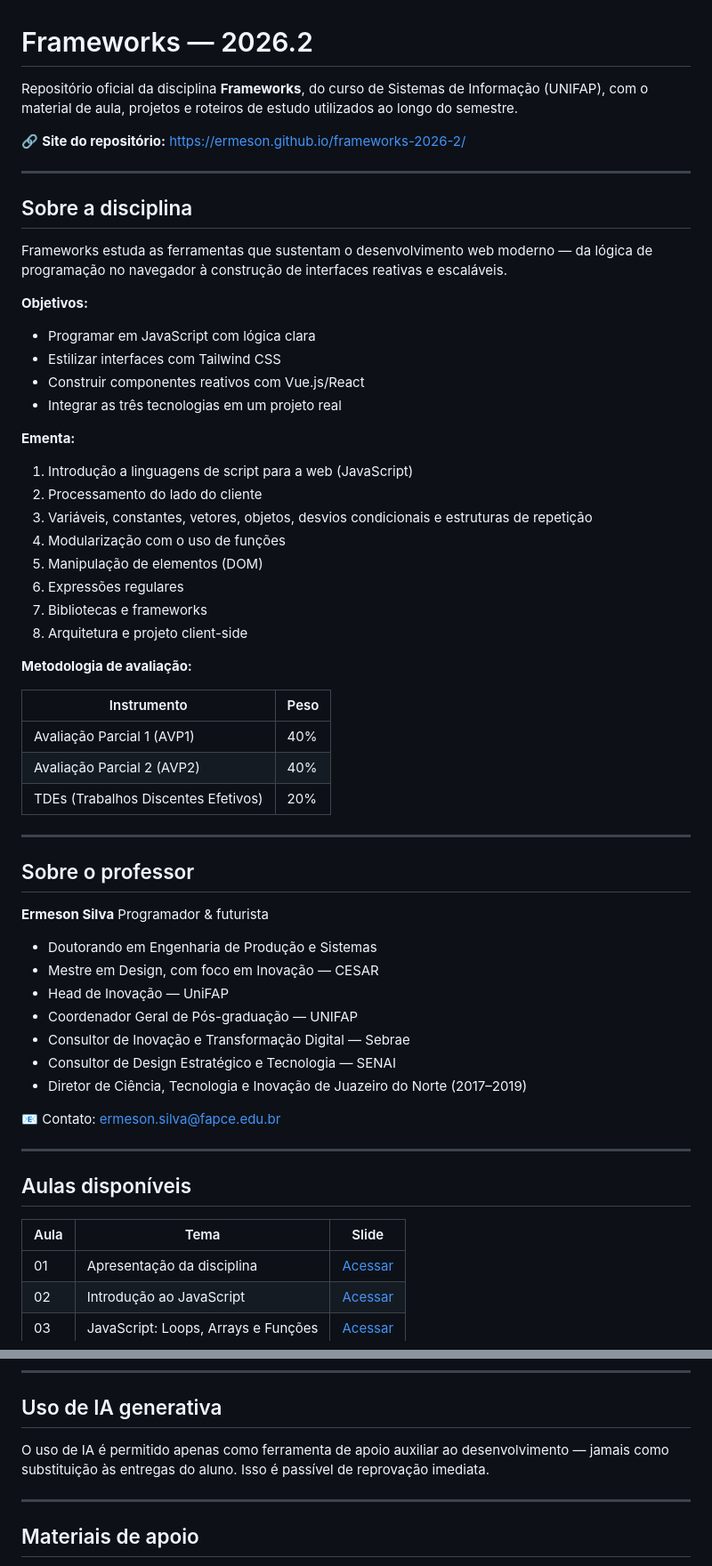
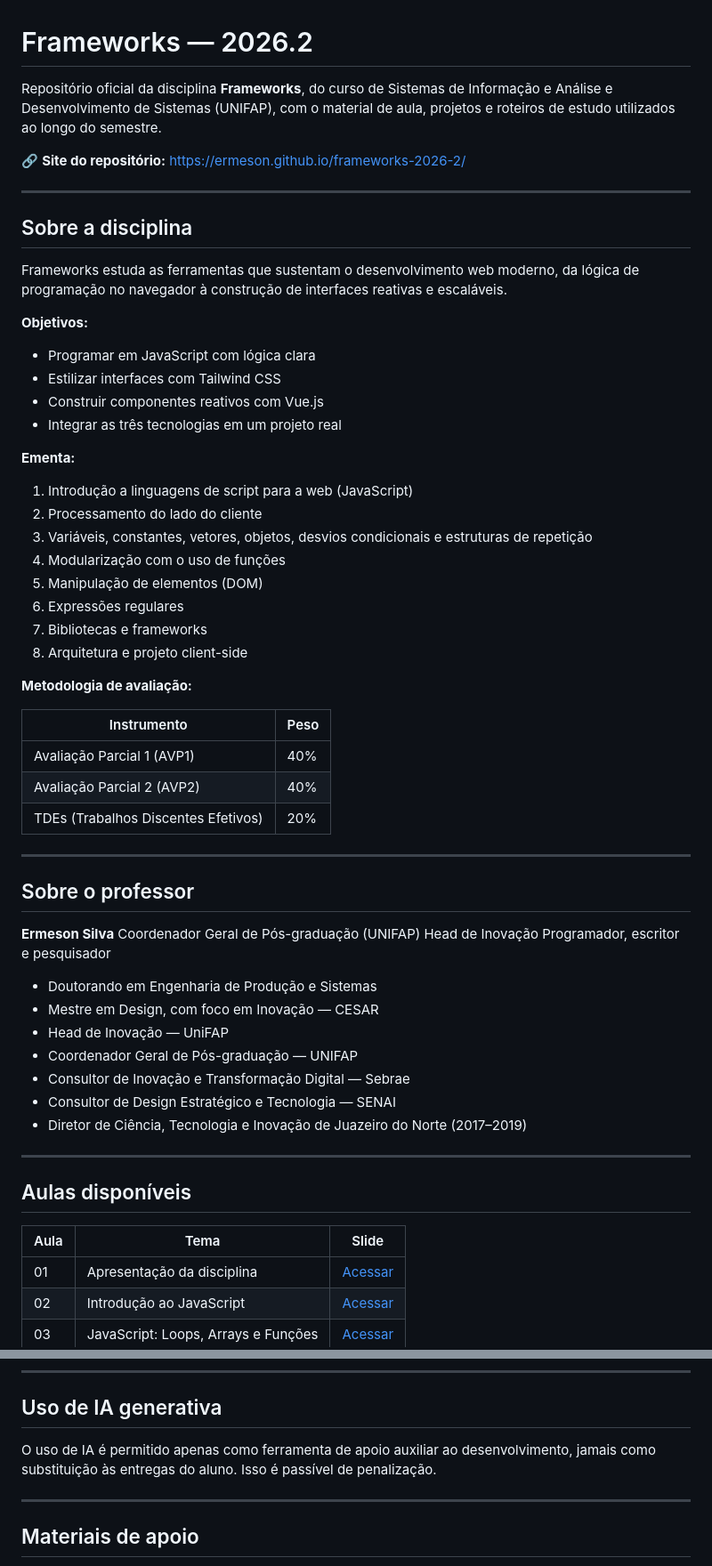
Before and after one commit to Ermeson/frameworks-2026-2, a Markdown page: README.md, 2 parts joined by grey strips. Shown at 89% size. Drawn GitHub-style.

```diff
--- a/README.md
+++ b/README.md
@@ -1,22 +1,24 @@
 # Frameworks — 2026.2
 
-Repositório oficial da disciplina **Frameworks**, do curso de Sistemas de Informação (UNIFAP), com o material de aula, projetos e roteiros de estudo utilizados ao longo do semestre.
+Repositório oficial da disciplina **Frameworks**, do curso de Sistemas de Informação e Análise e Desenvolvimento de Sistemas (UNIFAP), com o material de aula, projetos e roteiros de estudo utilizados ao longo do semestre.
 
-🔗 **Site do repositório:** https://ermeson.github.io/frameworks-2026-2/
+🔗 **Site do repositório:** <https://ermeson.github.io/frameworks-2026-2/>
 
 ---
 
 ## Sobre a disciplina
 
-Frameworks estuda as ferramentas que sustentam o desenvolvimento web moderno — da lógica de programação no navegador à construção de interfaces reativas e escaláveis.
+Frameworks estuda as ferramentas que sustentam o desenvolvimento web moderno, da lógica de programação no navegador à construção de interfaces reativas e escaláveis.
 
 **Objetivos:**
+
 - Programar em JavaScript com lógica clara
 - Estilizar interfaces com Tailwind CSS
-- Construir componentes reativos com Vue.js/React
+- Construir componentes reativos com Vue.js
 - Integrar as três tecnologias em um projeto real
 
 **Ementa:**
+
 1. Introdução a linguagens de script para a web (JavaScript)
 2. Processamento do lado do cliente
 3. Variáveis, constantes, vetores, objetos, desvios condicionais e estruturas de repetição
@@ -29,7 +31,7 @@ Frameworks estuda as ferramentas que sustentam o desenvolvimento web moderno —
 **Metodologia de avaliação:**
 
 | Instrumento | Peso |
-|---|---|
+| --- | --- |
 | Avaliação Parcial 1 (AVP1) | 40% |
 | Avaliação Parcial 2 (AVP2) | 40% |
 | TDEs (Trabalhos Discentes Efetivos) | 20% |
@@ -39,7 +41,9 @@ Frameworks estuda as ferramentas que sustentam o desenvolvimento web moderno —
 ## Sobre o professor
 
 **Ermeson Silva**
-Programador & futurista
+Coordenador Geral de Pós-graduação (UNIFAP)
+Head de Inovação
+Programador, escritor e pesquisador
 
 - Doutorando em Engenharia de Produção e Sistemas
 - Mestre em Design, com foco em Inovação — CESAR
@@ -49,14 +53,12 @@ Programador & futurista
 - Consultor de Design Estratégico e Tecnologia — SENAI
 - Diretor de Ciência, Tecnologia e Inovação de Juazeiro do Norte (2017–2019)
 
-📧 Contato: ermeson.silva@fapce.edu.br
-
 ---
 
 ## Aulas disponíveis
 
 | Aula | Tema | Slide |
-|---|---|---|
+| --- | --- | --- |
 | 01 | Apresentação da disciplina | [Acessar](https://ermeson.github.io/frameworks-2026-2/aula01/) |
 | 02 | Introdução ao JavaScript | [Acessar](https://ermeson.github.io/frameworks-2026-2/aula02/) |
 | 03 | JavaScript: Loops, Arrays e Funções | [Acessar](https://ermeson.github.io/frameworks-2026-2/aula03/) |
@@ -93,7 +95,7 @@ Cada pasta `aulaXX` contém um slide interativo (`index.html`) com o conteúdo a
 
 ## Uso de IA generativa
 
-O uso de IA é permitido apenas como ferramenta de apoio auxiliar ao desenvolvimento — jamais como substituição às entregas do aluno. Isso é passível de reprovação imediata.
+O uso de IA é permitido apenas como ferramenta de apoio auxiliar ao desenvolvimento, jamais como substituição às entregas do aluno. Isso é passível de penalização.
 
 ---
 
```
